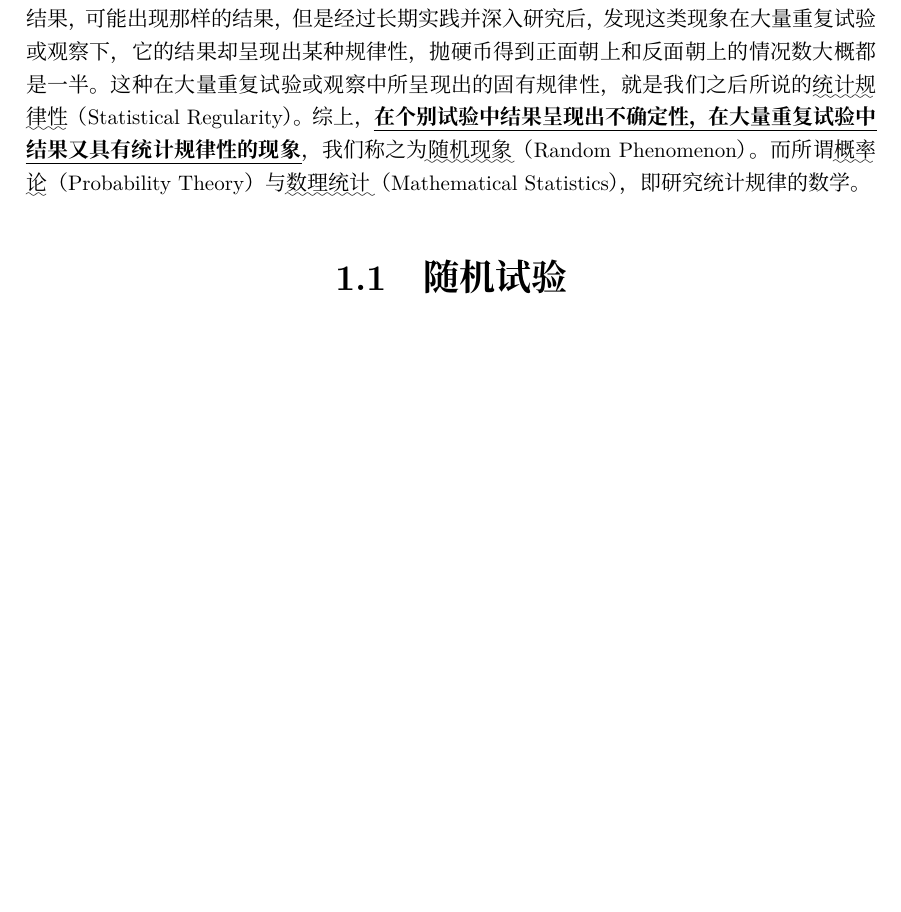
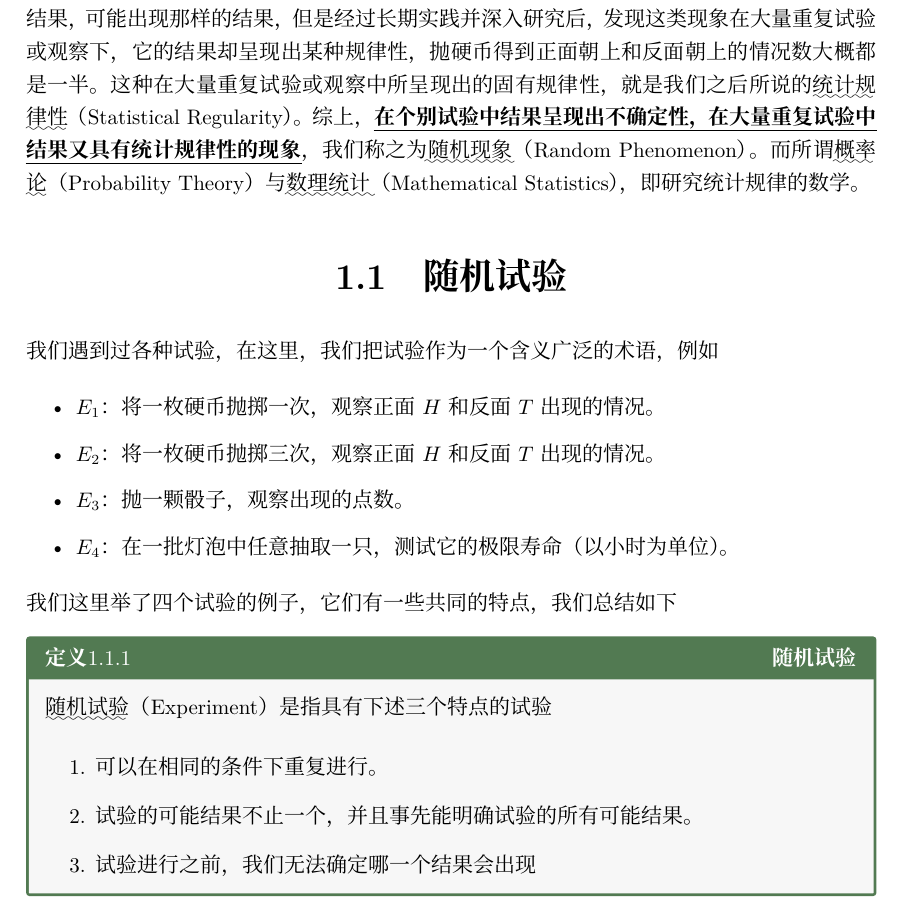
Before and after one commit to liyuxuan3003/ProbabilityTheory, a LaTeX document (ProbabilityTheory/ProbabilityTheory.tex, which reads ProbabilityTheory/Chapter01A.tex): part of page 6 of 7, cut so that both start at the same text, the shorter picture padded with empty space. Compiled offline with XeLaTeX; a missing font is replaced by an installed copy or a similar font.

Commit message:
完成至随机试验

```diff
--- a/ProbabilityTheory/Chapter01A.tex
+++ b/ProbabilityTheory/Chapter01A.tex
@@ -1 +1,17 @@
 \section{随机试验}
+我们遇到过各种试验，在这里，我们把试验作为一个含义广泛的术语，例如
+\begin{itemize}
+    \item $E_1$：将一枚硬币抛掷一次，观察正面$H$和反面$T$出现的情况。
+    \item $E_2$：将一枚硬币抛掷三次，观察正面$H$和反面$T$出现的情况。
+    \item $E_3$：抛一颗骰子，观察出现的点数。
+    \item $E_4$：在一批灯泡中任意抽取一只，测试它的极限寿命（以小时为单位）。
+\end{itemize}
+我们这里举了四个试验的例子，它们有一些共同的特点，我们总结如下
+\begin{BoxDefinition}[随机试验]
+    \uwave{随机试验}（Experiment）是指具有下述三个特点的试验
+    \begin{enumerate}
+        \item 可以在相同的条件下重复进行。
+        \item 试验的可能结果不止一个，并且事先能明确试验的所有可能结果。
+        \item 试验进行之前，我们无法确定哪一个结果会出现
+    \end{enumerate}
+\end{BoxDefinition}
```
